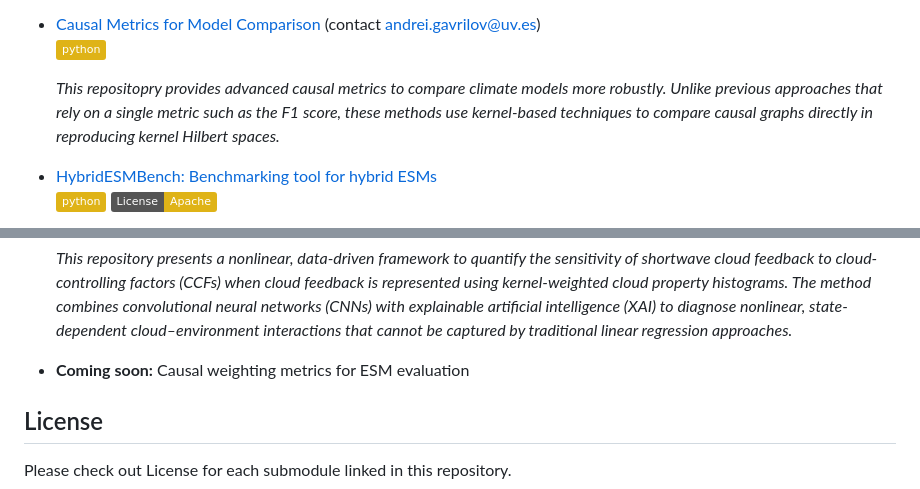
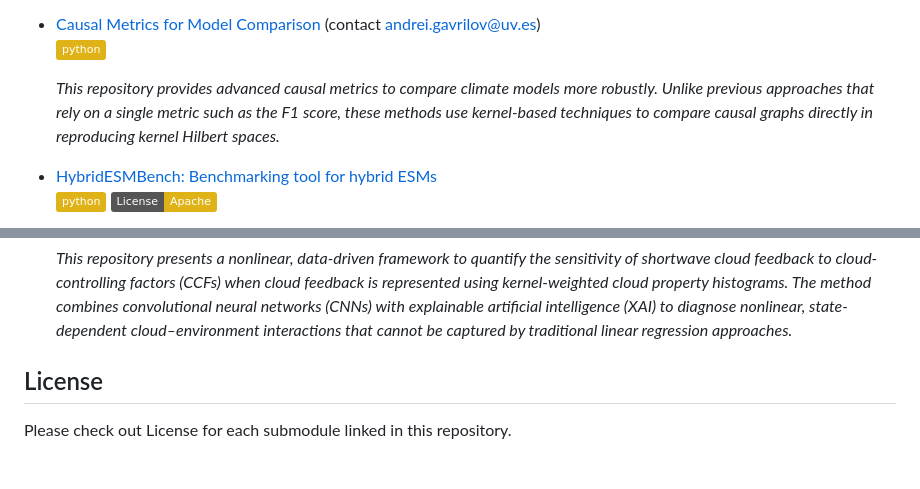
Before and after one commit to AI4PEX/ESM-evaluation, a Markdown page: README.md, 2 parts joined by grey strips. Drawn GitHub-style; badges without logos; blank space fills up the shorter version.

```diff
--- a/README.md
+++ b/README.md
@@ -36,7 +36,7 @@ The codebase implements state-of-the-art explainable AI (XAI), causal discovery,
 - [Causal Metrics for Model Comparison](https://github.com/gcampsvalls/CausalMetrics) (contact <andrei.gavrilov@uv.es>)
   ![python](https://img.shields.io/badge/python-yellow)
 
-  *This repositopry provides advanced causal metrics to compare climate models more robustly. Unlike previous approaches that rely on a single metric such as the F1 score, these methods use kernel-based techniques to compare causal graphs directly in reproducing kernel Hilbert spaces.*
+  *This repository provides advanced causal metrics to compare climate models more robustly. Unlike previous approaches that rely on a single metric such as the F1 score, these methods use kernel-based techniques to compare causal graphs directly in reproducing kernel Hilbert spaces.*
 
 - [HybridESMBench: Benchmarking tool for hybrid ESMs](https://github.com/HybridESM/HybridESMBench)
   ![python](https://img.shields.io/badge/python-yellow) [![License: Apache](https://img.shields.io/badge/License-Apache-yellow.svg)](https://opensource.org/licenses/Apache-2-0)
@@ -53,8 +53,6 @@ The codebase implements state-of-the-art explainable AI (XAI), causal discovery,
   *This repository presents a nonlinear, data-driven framework to quantify the sensitivity of shortwave cloud feedback to cloud-controlling factors (CCFs) when cloud feedback is represented using kernel-weighted cloud property histograms. The method combines convolutional neural networks (CNNs) with explainable artificial intelligence (XAI) to diagnose nonlinear, state-dependent cloud–environment interactions that cannot be captured by traditional linear regression approaches.*
 
 
-- **Coming soon:** Causal weighting metrics for ESM evaluation
-
 
 
 ## License
```
